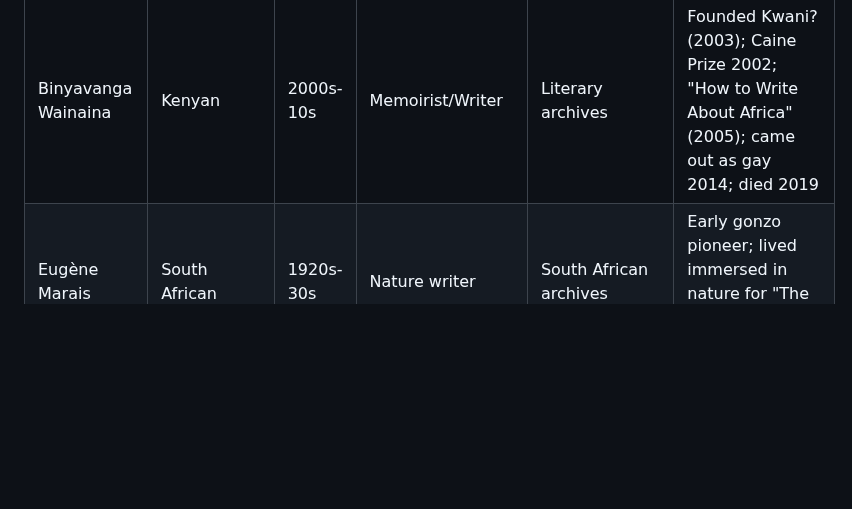
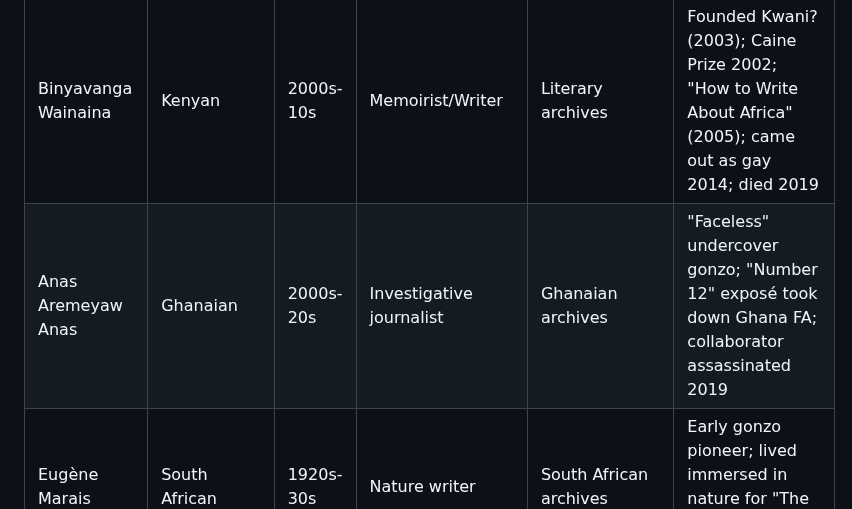
Before and after one commit to Thompson420/gonzo-journalism, a Markdown page: NEON_ARCHIVE_PROTOCOL.md, the part around the change. GitHub-like rendering; blank space fills up the shorter version.

Commit message:
Add Anas Aremeyaw Anas - Ghanaian undercover gonzo journalist

```diff
--- a/NEON_ARCHIVE_PROTOCOL.md
+++ b/NEON_ARCHIVE_PROTOCOL.md
@@ -43,6 +43,7 @@
 | Laurie Anderson | American | 1980s-2000s | Performance artist | Performance archives | Hybrid gonzo, multimedia journalism |
 | Trevor Noah | South African | 2010s-20s | Comedian/Writer | Comedy archives | Emerging gonzo, comedic journalism |
 | Binyavanga Wainaina | Kenyan | 2000s-10s | Memoirist/Writer | Literary archives | Founded Kwani? (2003); Caine Prize 2002; "How to Write About Africa" (2005); came out as gay 2014; died 2019 |
+| Anas Aremeyaw Anas | Ghanaian | 2000s-20s | Investigative journalist | Ghanaian archives | "Faceless" undercover gonzo; "Number 12" exposé took down Ghana FA; collaborator assassinated 2019 |
 | Eugène Marais | South African | 1920s-30s | Nature writer | South African archives | Early gonzo pioneer; lived immersed in nature for "The Soul of the White Ant" |
 | Arthur Maimane | South African | 1950s | Novelist/Journalist | Drum Magazine archives | Exposed Sophiatown street life through tavern observations |
 | Jacques Pauw | South African | 1990s-2000s | Investigative journalist | South African archives | "The President's Keepers" - political gonzo nonfiction |
```
